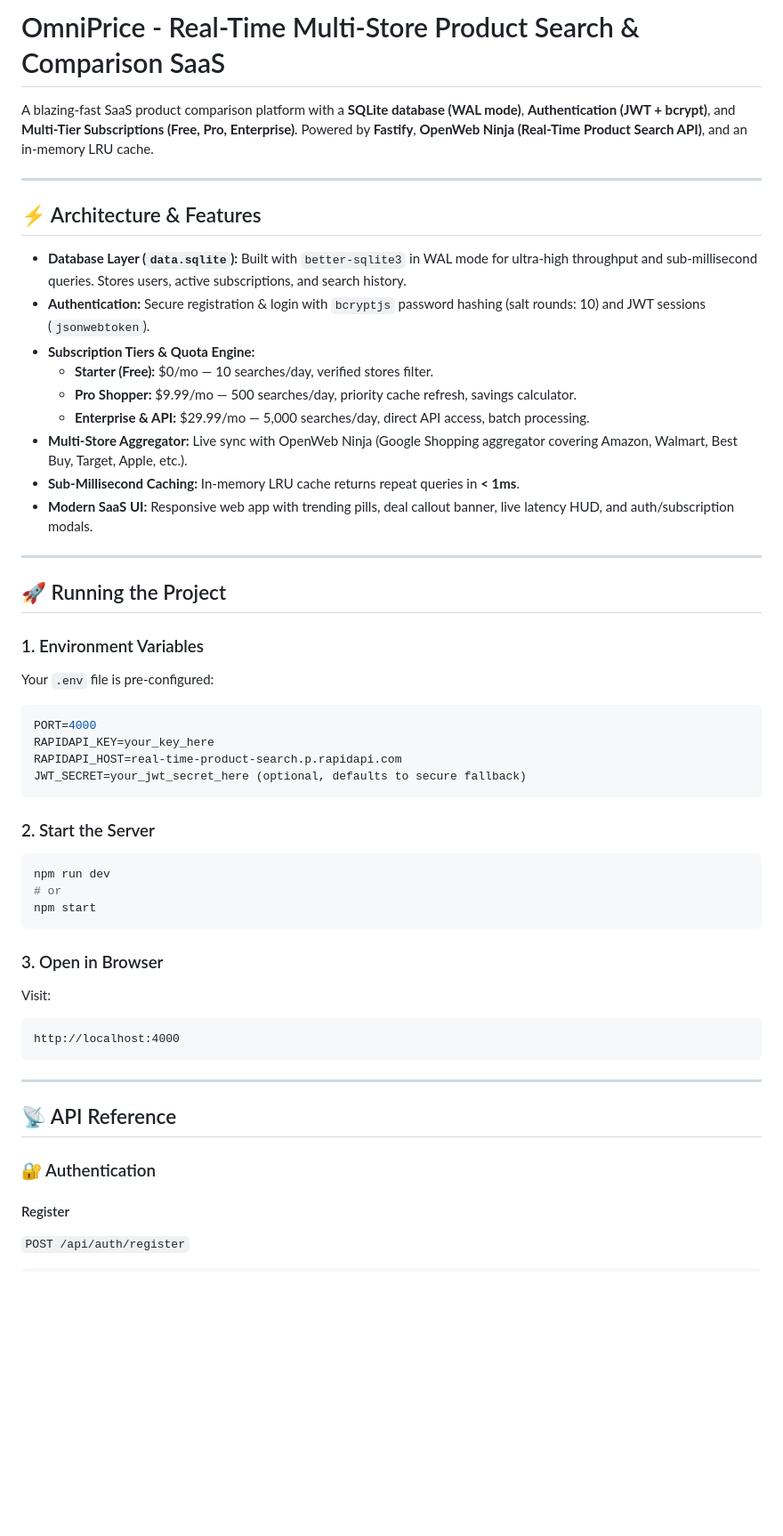
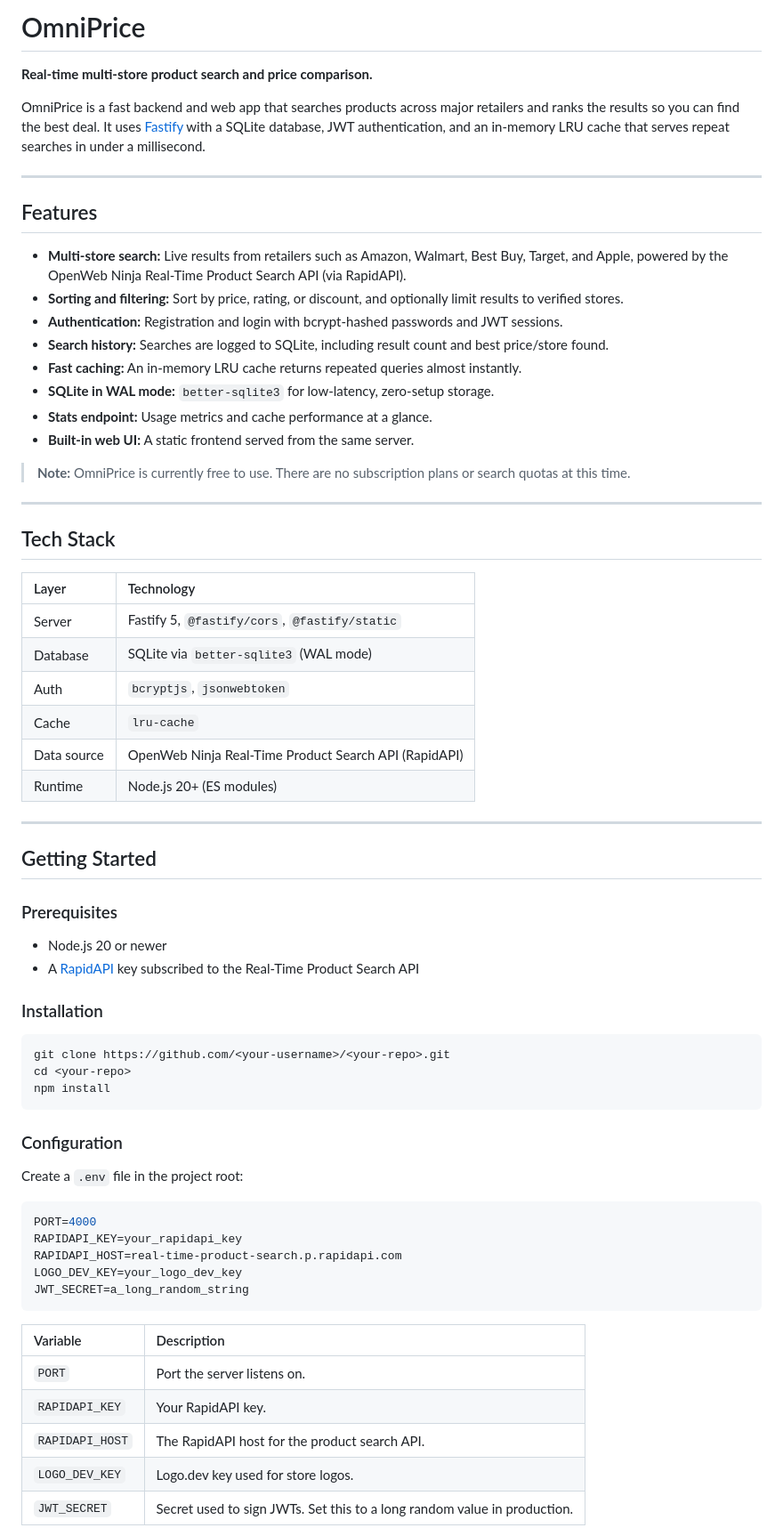
Before and after one commit to JoseAndresBaron/OmniPrice, a Markdown page: README.md, the part around one of its changes. Shown at 89% size. Drawn GitHub-style; blank space fills up the shorter version.

````diff
--- a/README.md
+++ b/README.md
@@ -1,52 +1,71 @@
-# OmniPrice - Real-Time Multi-Store Product Search & Comparison SaaS
+# OmniPrice
 
-A blazing-fast SaaS product comparison platform with a **SQLite database (WAL mode)**, **Authentication (JWT + bcrypt)**, and **Multi-Tier Subscriptions (Free, Pro, Enterprise)**. Powered by **Fastify**, **OpenWeb Ninja (Real-Time Product Search API)**, and an in-memory LRU cache.
+**Real-time multi-store product search and price comparison.**
+
+OmniPrice is a fast backend and web app that searches products across major retailers and ranks the results so you can find the best deal. It uses [Fastify](https://fastify.dev/) with a SQLite database, JWT authentication, and an in-memory LRU cache that serves repeat searches in under a millisecond.
 
 ---
 
-## ⚡ Architecture & Features
+## Features
 
-- **Database Layer (`data.sqlite`):** Built with `better-sqlite3` in WAL mode for ultra-high throughput and sub-millisecond queries. Stores users, active subscriptions, and search history.
-- **Authentication:** Secure registration & login with `bcryptjs` password hashing (salt rounds: 10) and JWT sessions (`jsonwebtoken`).
-- **Subscription Tiers & Quota Engine:**
-  - **Starter (Free):** $0/mo — 10 searches/day, verified stores filter.
-  - **Pro Shopper:** $9.99/mo — 500 searches/day, priority cache refresh, savings calculator.
-  - **Enterprise & API:** $29.99/mo — 5,000 searches/day, direct API access, batch processing.
-- **Multi-Store Aggregator:** Live sync with OpenWeb Ninja (Google Shopping aggregator covering Amazon, Walmart, Best Buy, Target, Apple, etc.).
-- **Sub-Millisecond Caching:** In-memory LRU cache returns repeat queries in **< 1ms**.
-- **Modern SaaS UI:** Responsive web app with trending pills, deal callout banner, live latency HUD, and auth/subscription modals.
+- **Multi-store search:** Live results from retailers such as Amazon, Walmart, Best Buy, Target, and Apple, powered by the OpenWeb Ninja Real-Time Product Search API (via RapidAPI).
+- **Sorting and filtering:** Sort by price, rating, or discount, and optionally limit results to verified stores.
+- **Authentication:** Registration and login with bcrypt-hashed passwords and JWT sessions.
+- **Search history:** Searches are logged to SQLite, including result count and best price/store found.
+- **Fast caching:** An in-memory LRU cache returns repeated queries almost instantly.
+- **SQLite in WAL mode:** `better-sqlite3` for low-latency, zero-setup storage.
+- **Stats endpoint:** Usage metrics and cache performance at a glance.
+- **Built-in web UI:** A static frontend served from the same server.
+
+> **Note:** OmniPrice is currently free to use. There are no subscription plans or search quotas at this time.
 
 ---
 
-## 🚀 Running the Project
+## Tech Stack
 
-### 1. Environment Variables
-Your `.env` file is pre-configured:
-```env
-PORT=4000
-RAPIDAPI_KEY=your_key_here
-RAPIDAPI_HOST=real-time-product-search.p.rapidapi.com
-JWT_SECRET=your_jwt_secret_here (optional, defaults to secure fallback)
-```
-
-### 2. Start the Server
-```bash
-npm run dev
-# or
-npm start
-```
-
-### 3. Open in Browser
-Visit:
-```
-http://localhost:4000
-```
+| Layer | Technology |
+| :--- | :--- |
+| Server | Fastify 5, `@fastify/cors`, `@fastify/static` |
+| Database | SQLite via `better-sqlite3` (WAL mode) |
+| Auth | `bcryptjs`, `jsonwebtoken` |
+| Cache | `lru-cache` |
+| Data source | OpenWeb Ninja Real-Time Product Search API (RapidAPI) |
+| Runtime | Node.js 20+ (ES modules) |
 
 ---
 
-## 📡 API Reference
+## Getting Started
 
-### 🔐 Authentication
+### Prerequisites
 
-#### Register
-`POST /api/auth/register`
+- Node.js 20 or newer
+- A [RapidAPI](https://rapidapi.com/) key subscribed to the Real-Time Product Search API
+
+### Installation
+
+```bash
+git clone https://github.com/<your-username>/<your-repo>.git
+cd <your-repo>
+npm install
+```
+
+### Configuration
+
+Create a `.env` file in the project root:
+
+```env
+PORT=4000
+RAPIDAPI_KEY=your_rapidapi_key
+RAPIDAPI_HOST=real-time-product-search.p.rapidapi.com
+LOGO_DEV_KEY=your_logo_dev_key
+JWT_SECRET=a_long_random_string
+```
+
+| Variable | Description |
+| :--- | :--- |
+| `PORT` | Port the server listens on. |
+| `RAPIDAPI_KEY` | Your RapidAPI key. |
+| `RAPIDAPI_HOST` | The RapidAPI host for the product search API. |
+| `LOGO_DEV_KEY` | Logo.dev key used for store logos. |
+| `JWT_SECRET` | Secret used to sign JWTs. Set this to a long random value in production. |
+
````
Also changed, not shown: other parts of README.md (+84 -40 lines).
